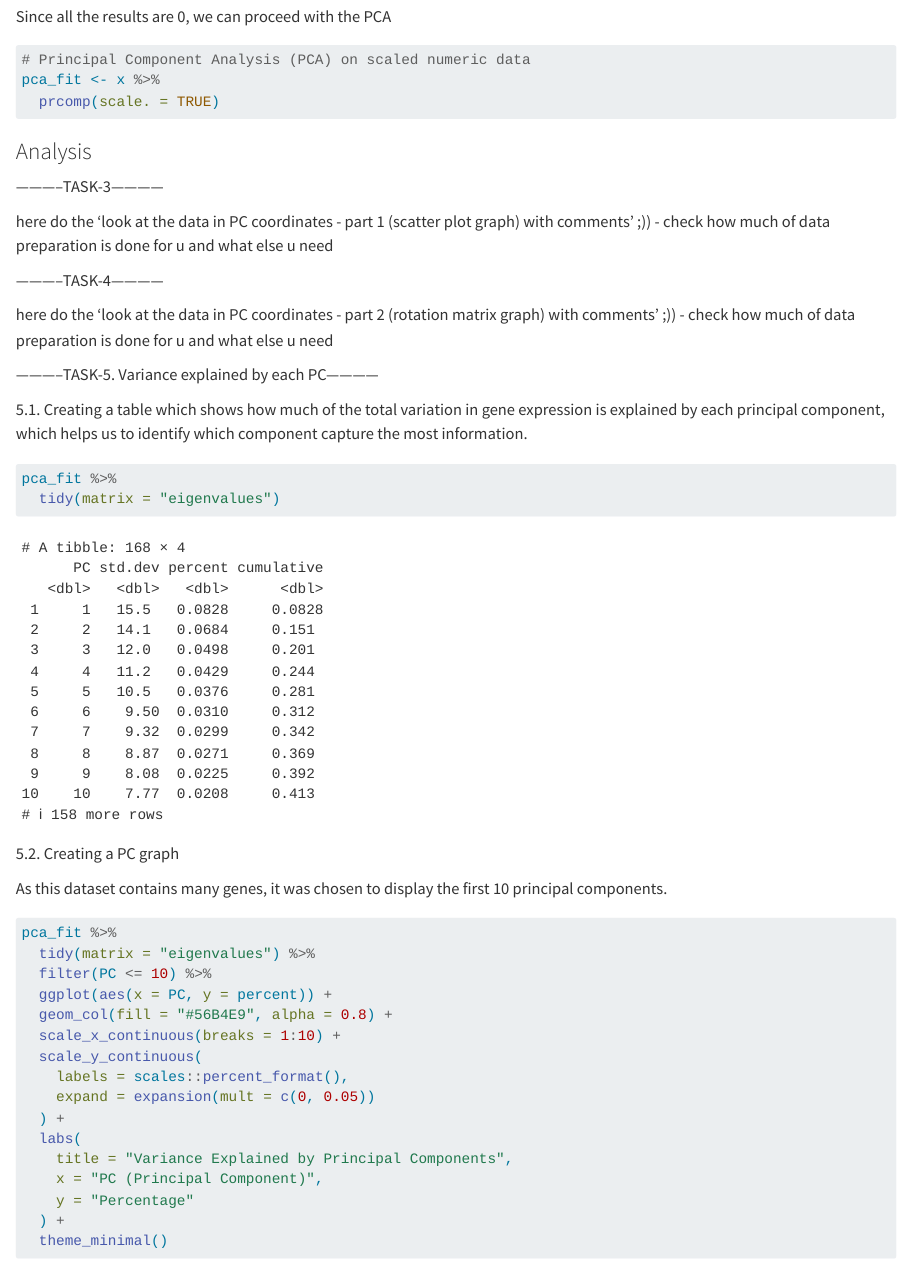
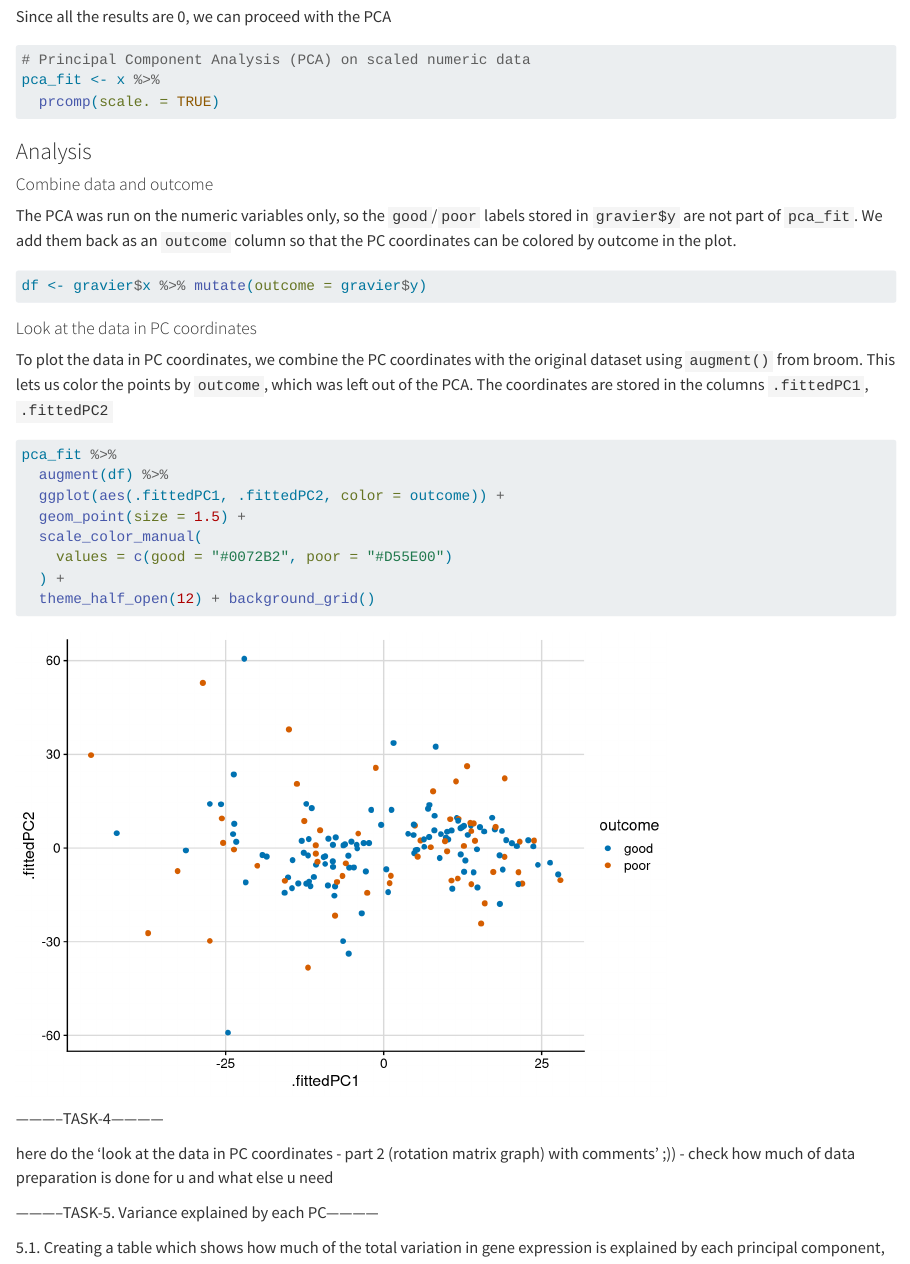
Before and after one commit to rforbiodatascience26/group05, a Quarto document (assignment_7_gr_5.qmd): the page in a window 1100 px wide, from 1950 px down. Rendered offline with R 4.5, knitr and Pandoc in place of Quarto, with nearby package versions.

Commit message:
Task 3 commit - 20:45 20 oct 2026 Matteo

````diff
--- a/assignment_7_gr_5.qmd
+++ b/assignment_7_gr_5.qmd
@@ -74,9 +74,28 @@ pca_fit <- x %>%
 
 ### Analysis
 
------------TASK-3------------
+#### Combine data and outcome
 
-here do the 'look at the data in PC coordinates - part 1 (scatter plot graph) with comments' ;)) - check how much of data preparation is done for u and what else u need
+The PCA was run on the numeric variables only, so the `good`/`poor` labels stored in `gravier$y` are not part of `pca_fit`. We add them back as an `outcome` column so that the PC coordinates can be colored by outcome in the plot.
+
+```{r}
+df <- gravier$x %>% mutate(outcome = gravier$y)
+```
+
+#### Look at the data in PC coordinates
+
+To plot the data in PC coordinates, we combine the PC coordinates with the original dataset using `augment()` from broom. This lets us color the points by `outcome`, which was left out of the PCA. The coordinates are stored in the columns `.fittedPC1`, `.fittedPC2`
+
+```{r}
+pca_fit %>%
+  augment(df) %>%
+  ggplot(aes(.fittedPC1, .fittedPC2, color = outcome)) +
+  geom_point(size = 1.5) +
+  scale_color_manual(
+    values = c(good = "#0072B2", poor = "#D55E00")
+  ) +
+  theme_half_open(12) + background_grid()
+```
 
 -----------TASK-4------------
 
````
